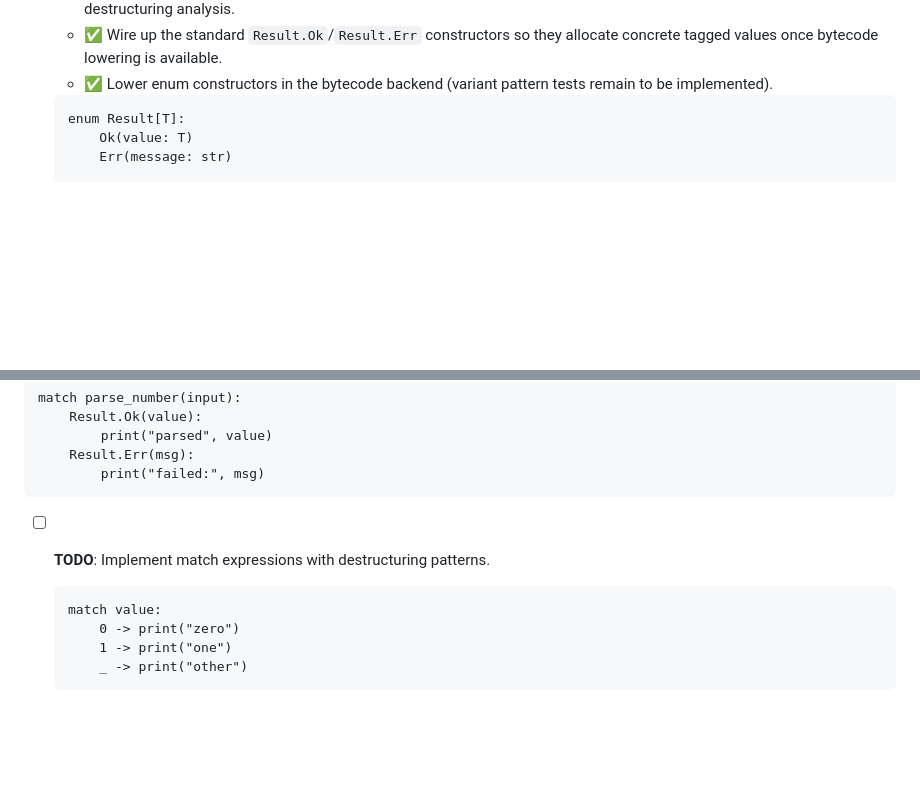
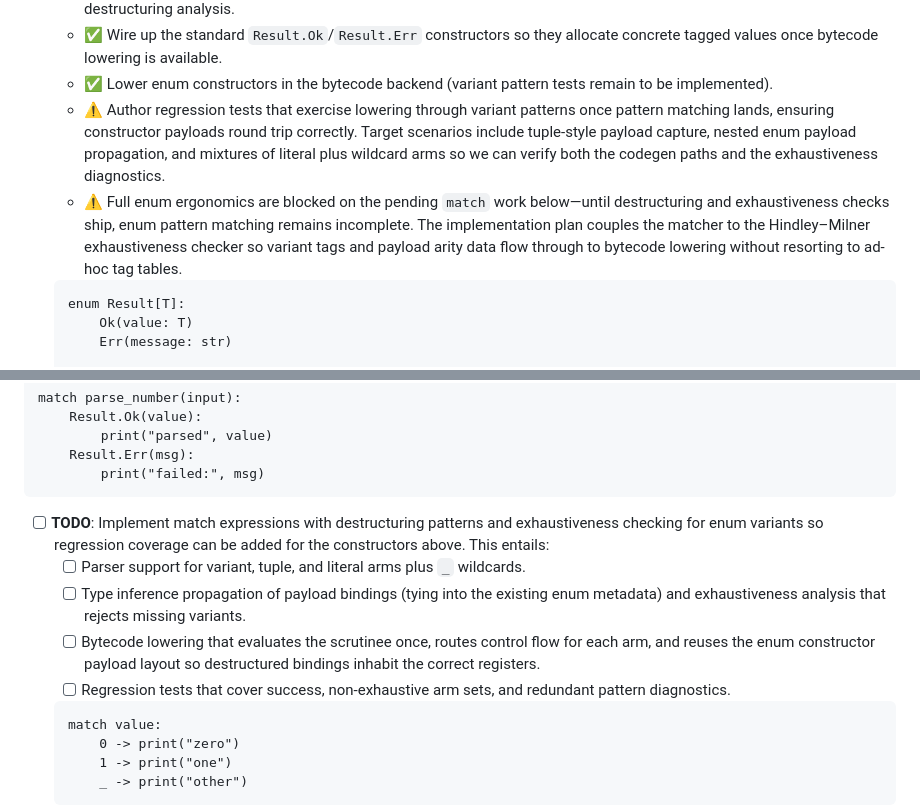
Before and after one commit to jordyorel/orus-lang, a Markdown page: docs/MISSING.md, 2 parts joined by grey strips. Drawn GitHub-style; blank space fills up the shorter version.

Commit message:
Detail match implementation tasks

````diff
--- a/docs/MISSING.md
+++ b/docs/MISSING.md
@@ -184,6 +184,18 @@ pass—without introducing additional intermediate representations.
      allocate concrete tagged values once bytecode lowering is available.
    - ✅ Lower enum constructors in the bytecode backend (variant pattern tests
      remain to be implemented).
+   - ⚠️ Author regression tests that exercise lowering through variant
+     patterns once pattern matching lands, ensuring constructor payloads round
+     trip correctly. Target scenarios include tuple-style payload capture,
+     nested enum payload propagation, and mixtures of literal plus wildcard
+     arms so we can verify both the codegen paths and the exhaustiveness
+     diagnostics.
+   - ⚠️ Full enum ergonomics are blocked on the pending `match` work below—until
+     destructuring and exhaustiveness checks ship, enum pattern matching
+     remains incomplete. The implementation plan couples the matcher to the
+     Hindley–Milner exhaustiveness checker so variant tags and payload arity
+     data flow through to bytecode lowering without resorting to ad-hoc tag
+     tables.
 
    ```orus
    enum Result[T]:
@@ -234,7 +246,19 @@ pass—without introducing additional intermediate representations.
           print("failed:", msg)
   ```
 
-   - [ ] **TODO**: Implement match expressions with destructuring patterns.
+   - [ ] **TODO**: Implement match expressions with destructuring patterns and
+     exhaustiveness checking for enum variants so regression coverage can be
+     added for the constructors above. This entails:
+     - [ ] Parser support for variant, tuple, and literal arms plus `_`
+           wildcards.
+     - [ ] Type inference propagation of payload bindings (tying into the
+           existing enum metadata) and exhaustiveness analysis that rejects
+           missing variants.
+     - [ ] Bytecode lowering that evaluates the scrutinee once, routes control
+           flow for each arm, and reuses the enum constructor payload layout so
+           destructured bindings inhabit the correct registers.
+     - [ ] Regression tests that cover success, non-exhaustive arm sets, and
+           redundant pattern diagnostics.
 
      ```orus
      match value:
````
